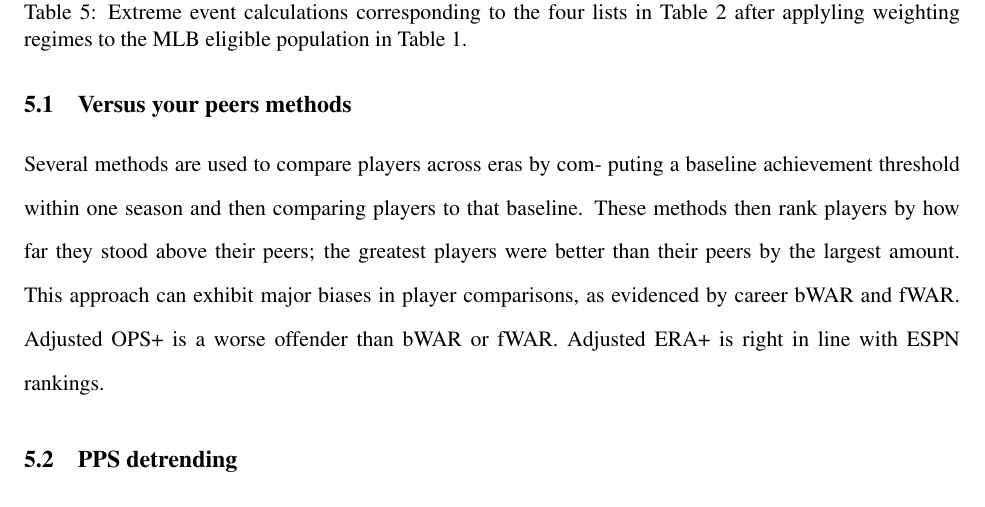
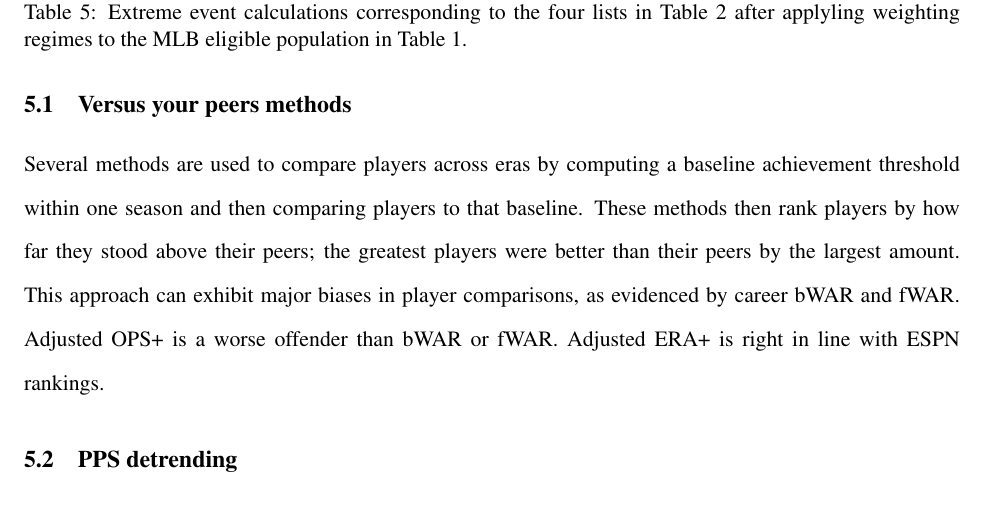
Before and after one commit to DEck13/baseball_research, a LaTeX document (Challenging_nostalgia/Chance-baseball-final.tex): part of page 9 of 12, cut so that both start at the same text. Compiled offline with pdfLaTeX.

Commit message:
minor edits to main manuscript

```diff
--- a/Challenging_nostalgia/Chance-baseball-final.tex
+++ b/Challenging_nostalgia/Chance-baseball-final.tex
@@ -898,7 +898,7 @@ have produced so many historically great baseball players.
 \subsection{Versus your peers methods}
 \label{WARcritique}
 
-Several methods are used to compare players across eras by com- puting a
+Several methods are used to compare players across eras by computing a
 baseline achievement threshold within one season and then comparing players
 to that baseline. These methods then rank players by how far they stood
 above their peers; the greatest players were better than their peers by
```
Also changed, not shown: Challenging_nostalgia/Chance-baseball-final.pdf, Challenging_nostalgia/Chance-baseball-final.tex (42 more changed lines).
